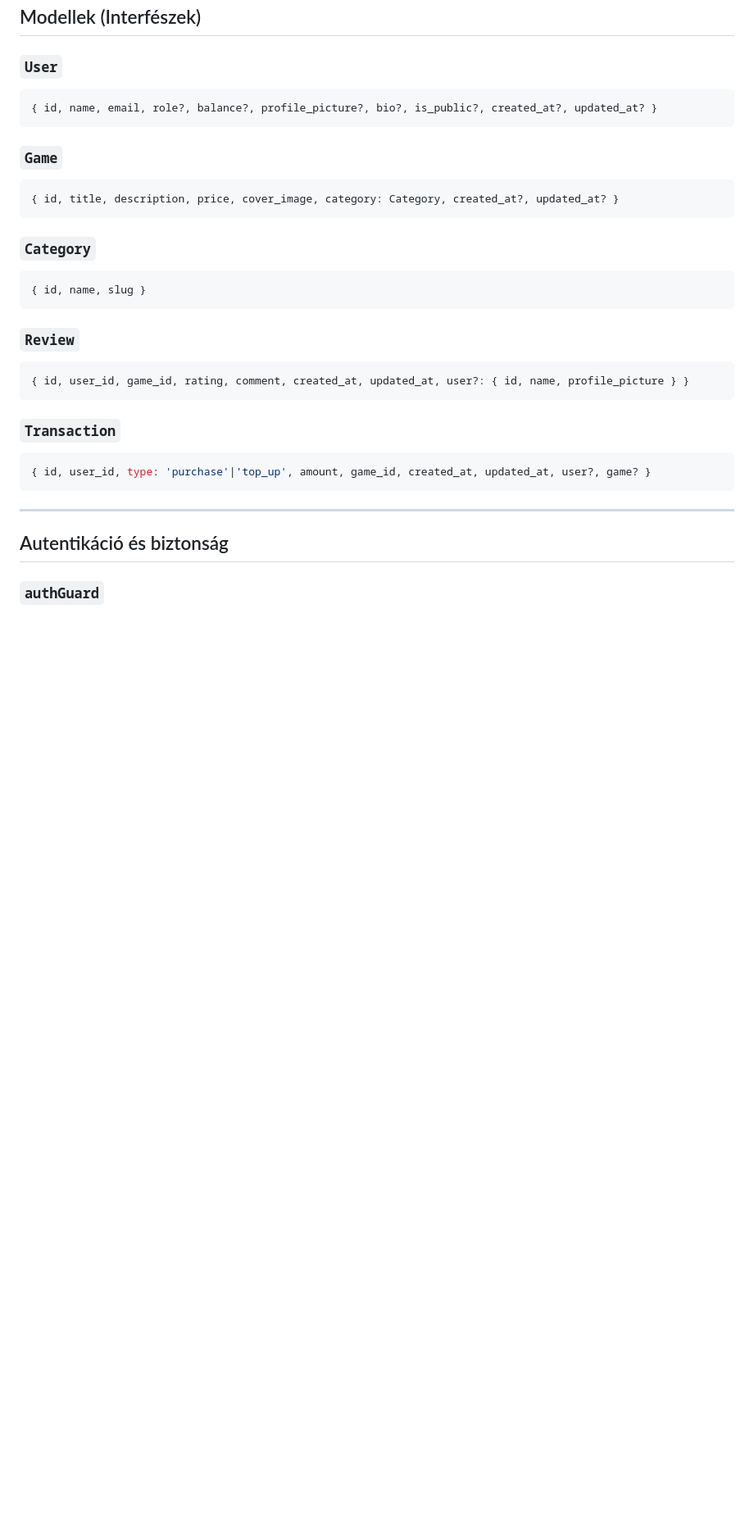
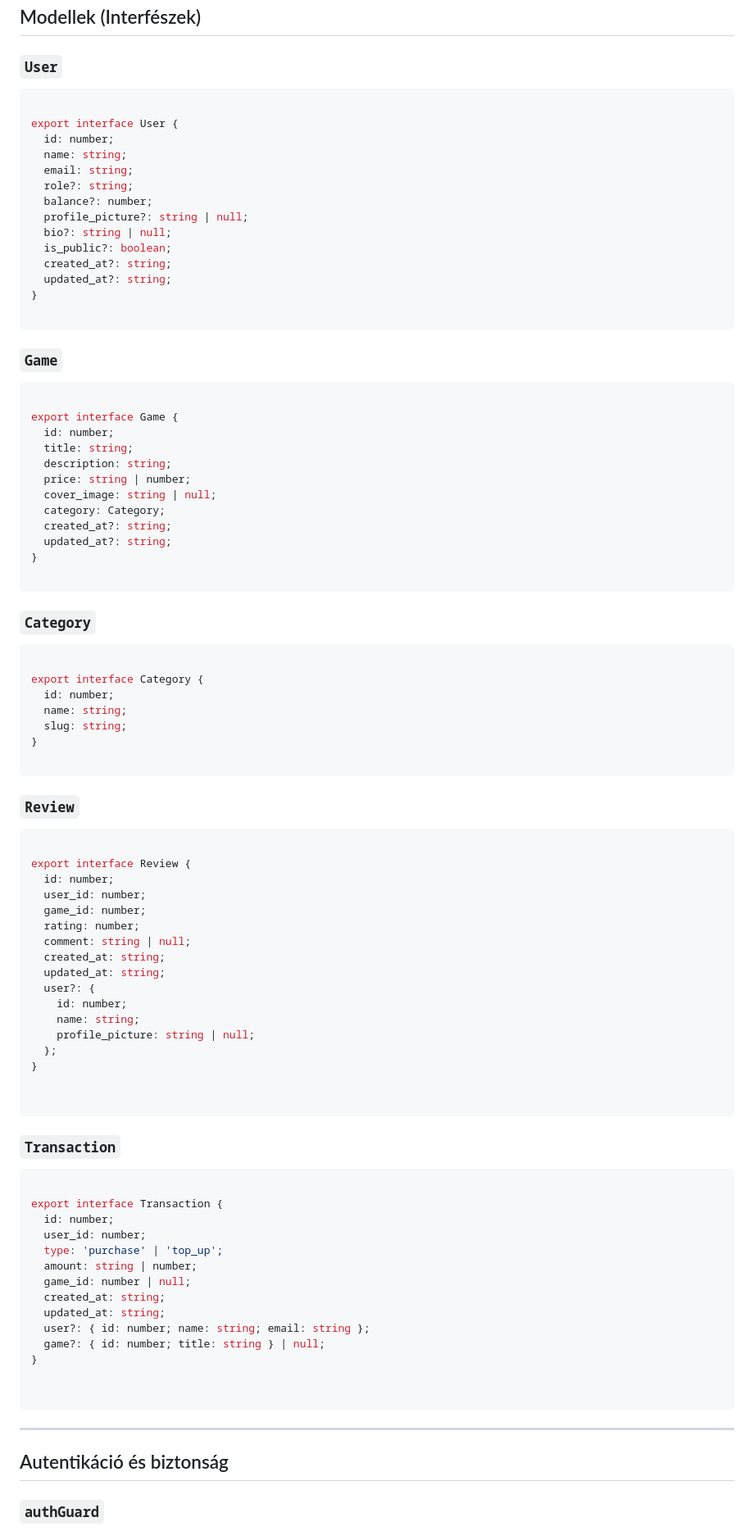
Before and after one commit to Adrian061022/game-manager, a Markdown page: game-manager-frontend/docs/frontend.md, the part around the change. Shown at 82% size. Drawn GitHub-style; blank space fills up the shorter version.

Commit message:
Interfészek kóddal

````diff
--- a/game-manager-frontend/docs/frontend.md
+++ b/game-manager-frontend/docs/frontend.md
@@ -311,28 +311,87 @@ Adminisztrátori tranzakció lekérdezés.
 ## Modellek (Interfészek)
 
 ### `User`
-```typescript
-{ id, name, email, role?, balance?, profile_picture?, bio?, is_public?, created_at?, updated_at? }
+```php
+
+export interface User {
+  id: number;
+  name: string;
+  email: string;
+  role?: string;
+  balance?: number;
+  profile_picture?: string | null;
+  bio?: string | null;
+  is_public?: boolean;
+  created_at?: string;
+  updated_at?: string;
+}
+
 ```
 
 ### `Game`
-```typescript
-{ id, title, description, price, cover_image, category: Category, created_at?, updated_at? }
+```php
+
+export interface Game {
+  id: number;
+  title: string;
+  description: string;
+  price: string | number;
+  cover_image: string | null;
+  category: Category;
+  created_at?: string;
+  updated_at?: string;
+}
+
 ```
 
 ### `Category`
-```typescript
-{ id, name, slug }
+```php
+
+export interface Category {
+  id: number;
+  name: string;
+  slug: string;
+}
+
 ```
 
 ### `Review`
-```typescript
-{ id, user_id, game_id, rating, comment, created_at, updated_at, user?: { id, name, profile_picture } }
+```php
+
+export interface Review {
+  id: number;
+  user_id: number;
+  game_id: number;
+  rating: number;
+  comment: string | null;
+  created_at: string;
+  updated_at: string;
+  user?: {
+    id: number;
+    name: string;
+    profile_picture: string | null;
+  };
+}
+
+
 ```
 
 ### `Transaction`
-```typescript
-{ id, user_id, type: 'purchase'|'top_up', amount, game_id, created_at, updated_at, user?, game? }
+```php
+
+export interface Transaction {
+  id: number;
+  user_id: number;
+  type: 'purchase' | 'top_up';
+  amount: string | number;
+  game_id: number | null;
+  created_at: string;
+  updated_at: string;
+  user?: { id: number; name: string; email: string };
+  game?: { id: number; title: string } | null;
+}
+
+
 ```
 
 ---
````
